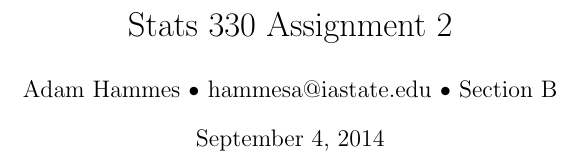
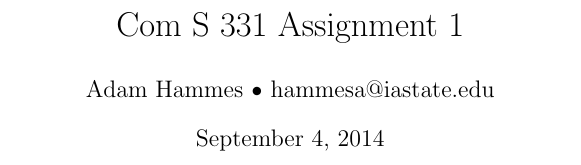
Before and after one commit to adamhammes/LaTeX, a LaTeX document (Com S 331/COMS_331_HW_01/COMS_331_HW_01.tex): part of the page, cut so that both start at the same text. Compiled offline with pdfLaTeX.

Commit message:
Created 331 HW 1 w/ title page

```diff
--- a/Com S 331/COMS_331_HW_01/COMS_331_HW_01.tex
+++ b/Com S 331/COMS_331_HW_01/COMS_331_HW_01.tex
@@ -9,8 +9,8 @@
 
 \begin{document}
 
-\title{Stats 330 Assignment 2}
-\author{Adam Hammes $\bullet$ hammesa@iastate.edu $\bullet$ Section B}
+\title{Com S 331 Assignment 1}
+\author{Adam Hammes $\bullet$ hammesa@iastate.edu}
 \maketitle
 
 
```
